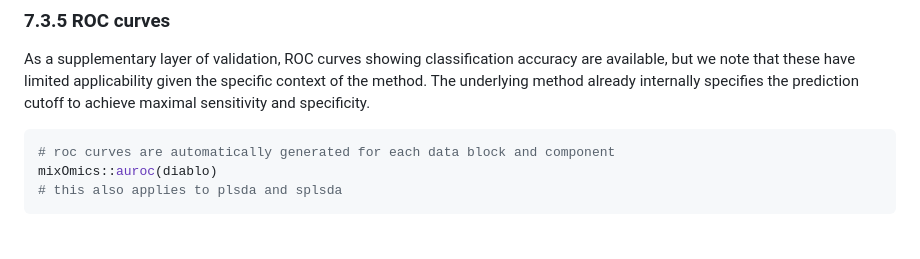
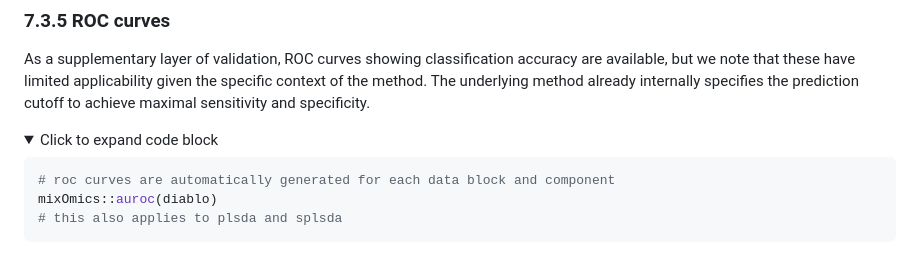
Before and after one commit to tyronechen/SARS-CoV-2, a Markdown page: case_study_3.md, the part around one of its changes. Drawn GitHub-style; folded sections open.

Commit message:
Collapse ROC documentation code block for readability

````diff
--- a/case_study_3.md
+++ b/case_study_3.md
@@ -961,6 +961,11 @@ limited applicability given the specific context of the method. The
 underlying method already internally specifies the prediction cutoff to
 achieve maximal sensitivity and specificity.
 
+<details>
+<summary>
+Click to expand code block
+</summary>
+
 ``` r
 # roc curves are automatically generated for each data block and component
 mixOmics::auroc(diablo)
````
Also changed, not shown: other parts of case_study_3.md (+2 -0 lines).
